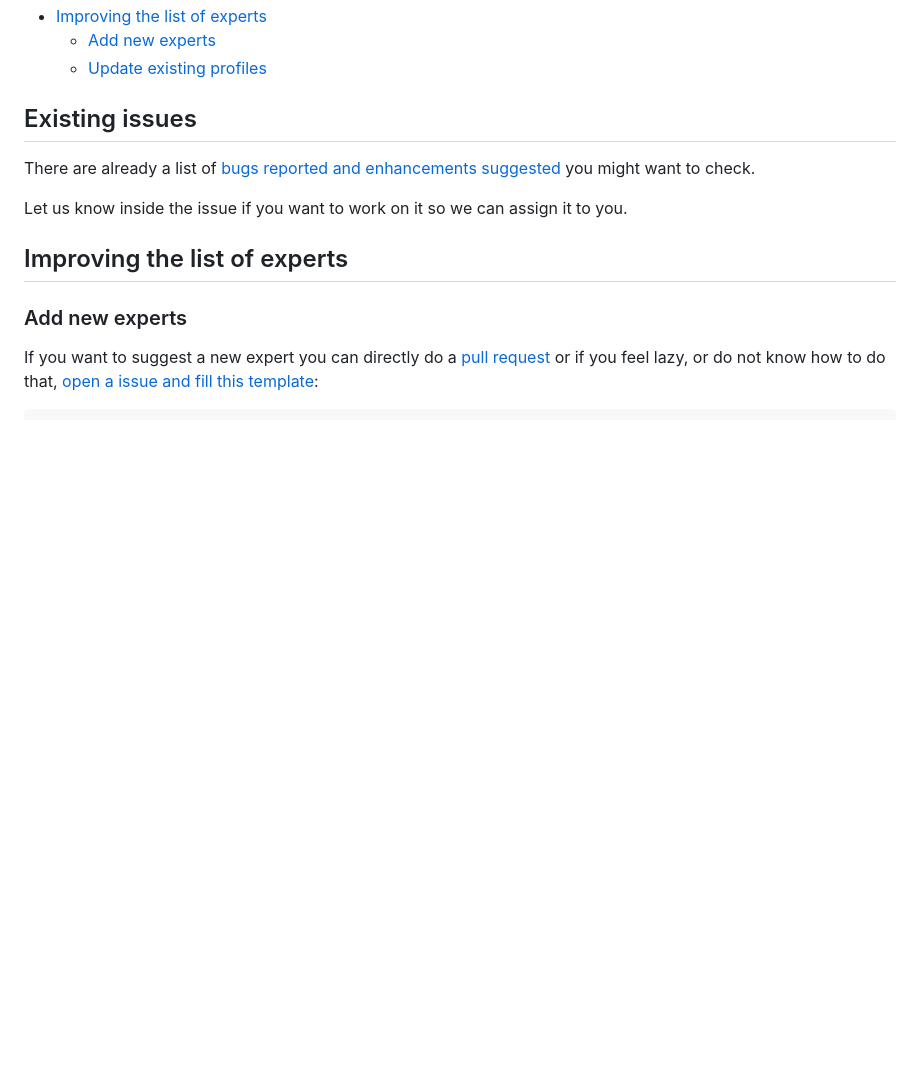
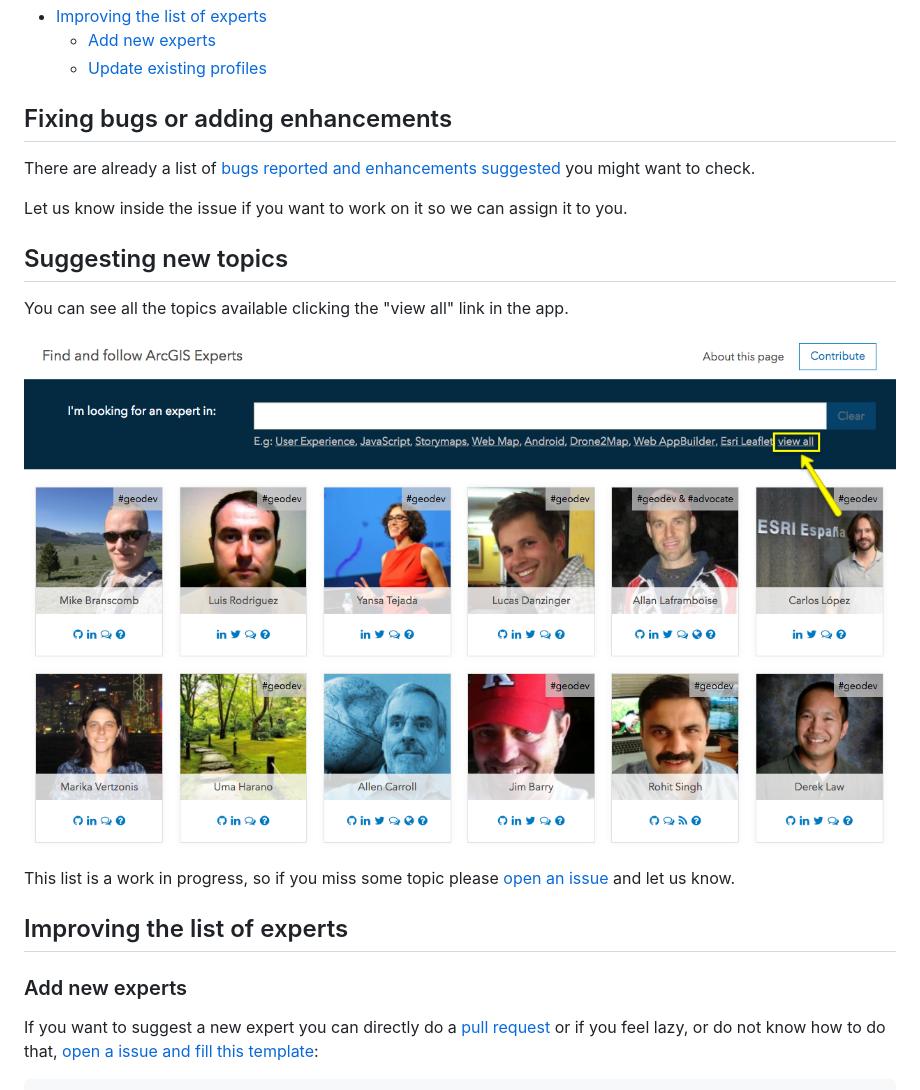
Before and after one commit to esri-es/arcgis-experts, a Markdown page: CONTRIBUTING.md, the part around the change printed below. Rendered like a GitHub page; pictures changed too: assets/imgs/btn-view-all.png (added); blank space fills up the shorter version.

Commit message:
Adding suggesting new topics

```diff
--- a/CONTRIBUTING.md
+++ b/CONTRIBUTING.md
@@ -15,11 +16,19 @@ We have not many rules (yet ;-P), this is a list of topics we consider you can h
 
 <!-- END doctoc generated TOC please keep comment here to allow auto update -->
 
-## Existing issues
+## Fixing bugs or adding enhancements
 
 There are already a list of [bugs reported and enhancements suggested](https://github.com/esri-es/arcgis-experts/issues) you might want to check.
 
 Let us know inside the issue if you want to work on it so we can assign it to you.
+
+## Suggesting new topics
+
+You can see all the topics available clicking the "view all" link in the app.
+
+![Screenshot](./assets/imgs/btn-view-all.png)
+
+This list is a work in progress, so if you miss some topic please [open an issue](issues/new?title=Missing%20topic:%20[TOPIC]&body=I%20would%20like%20to%20see%20experts%20in...) and let us know.
 
 ## Improving the list of experts
 
```
Also changed, not shown: other parts of CONTRIBUTING.md (+2 -1 lines).
